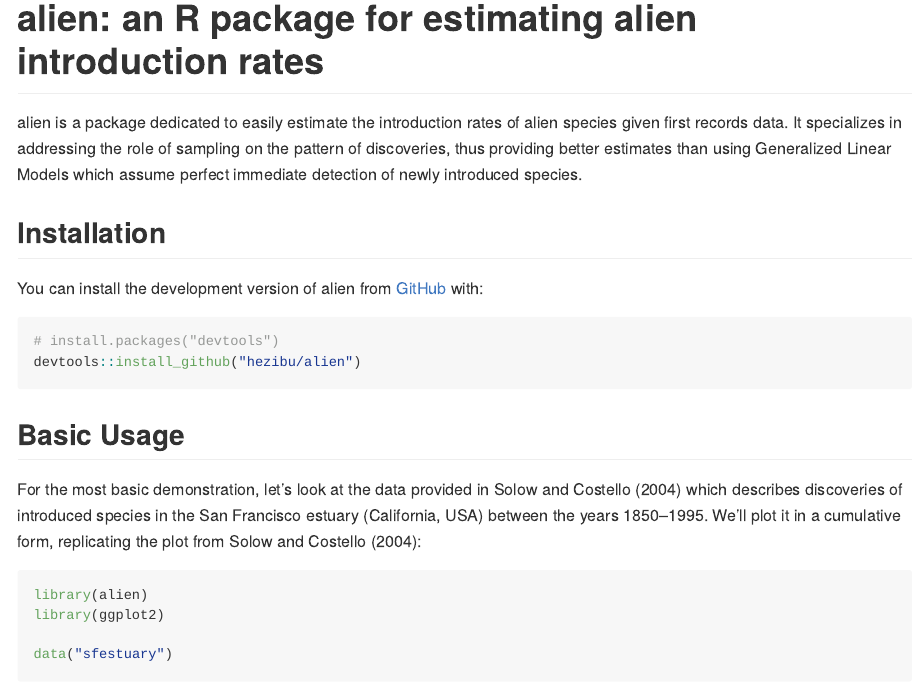
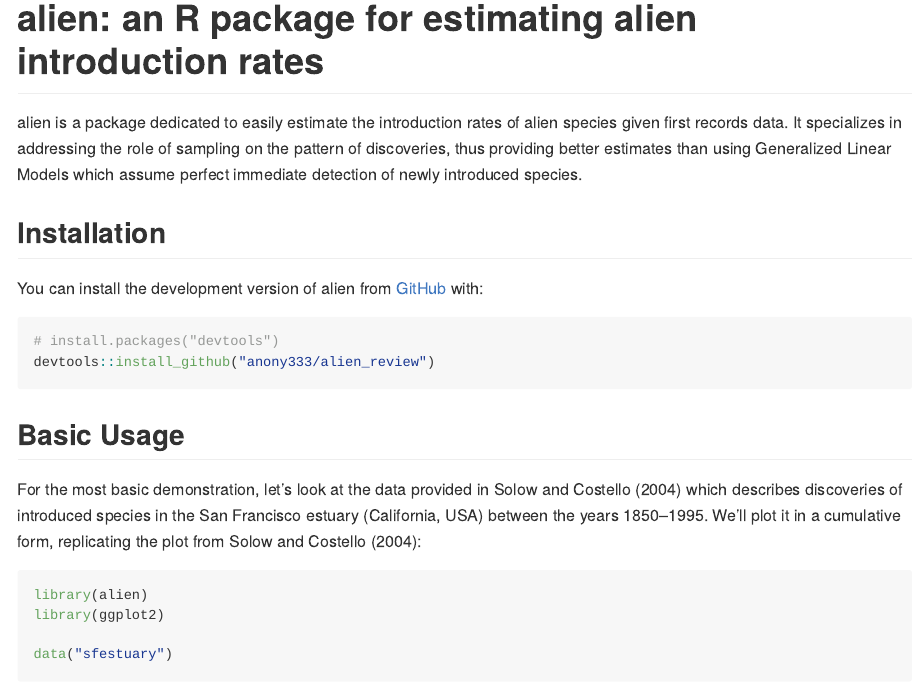
Before and after one commit to anony333/alien_review, an R Markdown document (README.Rmd): the page in a window 1100 px wide, from its top. Rendered offline with R 4.5, knitr and Pandoc, with nearby package versions; some code elsewhere in the file could not run offline.

Commit message:
Update README.Rmd

````diff
--- a/README.Rmd
+++ b/README.Rmd
@@ -27,7 +27,7 @@ You can install the development version of alien from [GitHub](https://github.co
 
 ``` r
 # install.packages("devtools")
-devtools::install_github("hezibu/alien")
+devtools::install_github("anony333/alien_review")
 ```
 
 ## Basic Usage
````
